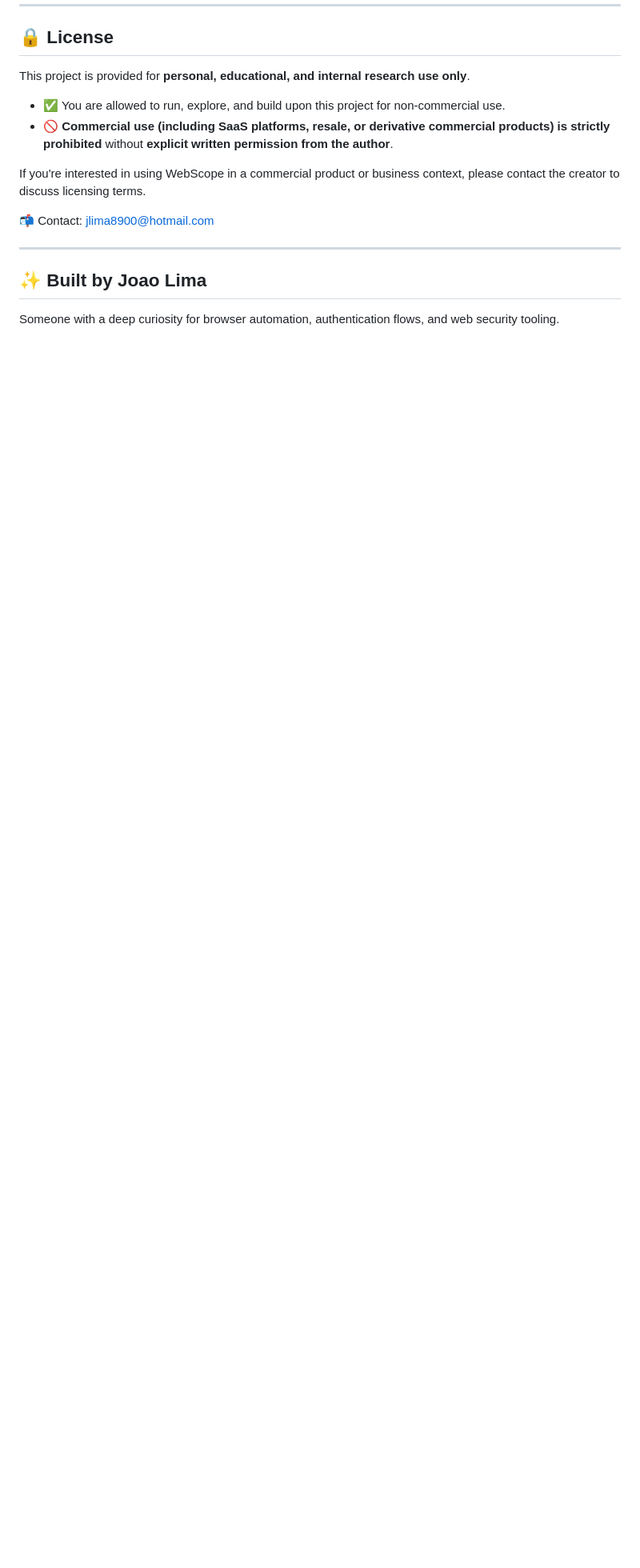
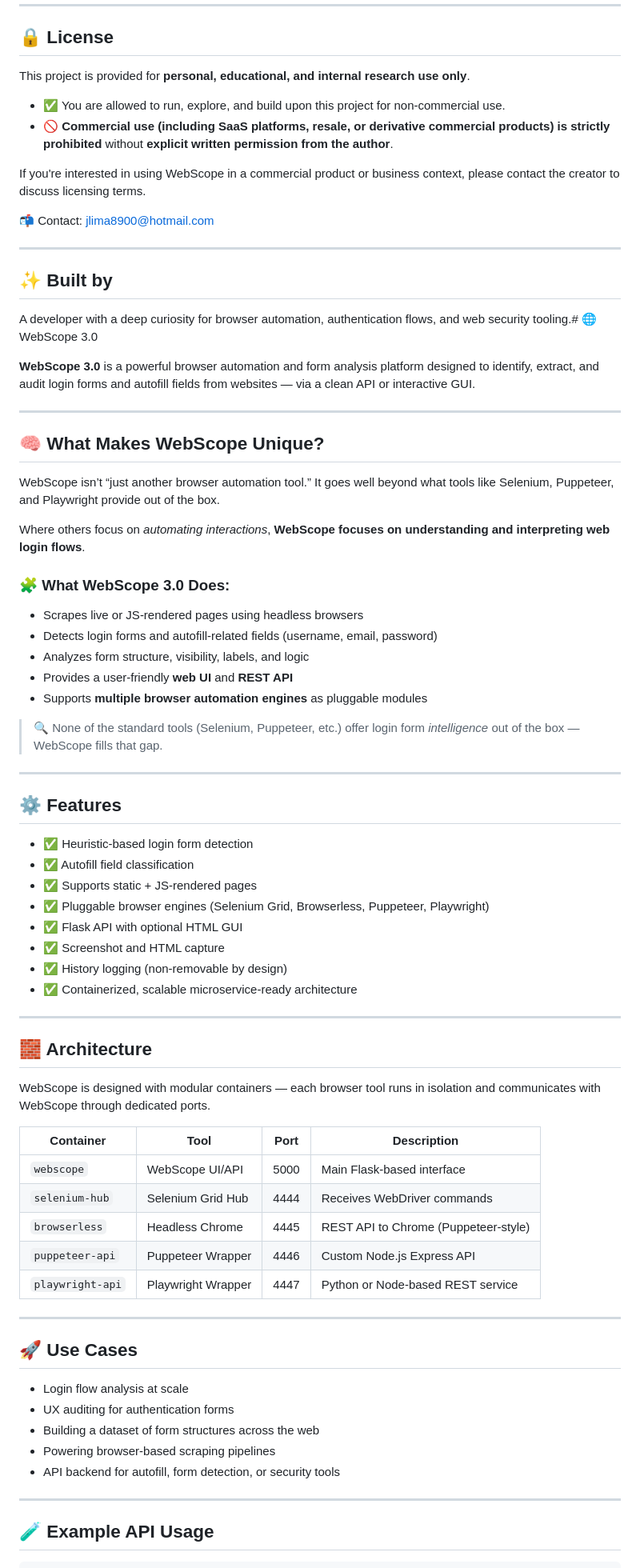
Before and after one commit to jlima8900/Docker--WebScopeV3, a Markdown page: README.md, the part around one of its changes. Shown at 80% size. Rendered like a GitHub page; blank space fills up the shorter version.

```diff
--- a/README.md
+++ b/README.md
@@ -118,6 +111,68 @@ If you're interested in using WebScope in a commercial product or business conte
 
 ---
 
-## ✨ Built by Joao Lima
+## ✨ Built by
 
-Someone with a deep curiosity for browser automation, authentication flows, and web security tooling.
+A developer with a deep curiosity for browser automation, authentication flows, and web security tooling.# 🌐 WebScope 3.0
+
+**WebScope 3.0** is a powerful browser automation and form analysis platform designed to identify, extract, and audit login forms and autofill fields from websites — via a clean API or interactive GUI.
+
+---
+
+## 🧠 What Makes WebScope Unique?
+
+WebScope isn’t “just another browser automation tool.” It goes well beyond what tools like Selenium, Puppeteer, and Playwright provide out of the box.
+
+Where others focus on *automating interactions*, **WebScope focuses on understanding and interpreting web login flows**.
+
+### 🧩 What WebScope 3.0 Does:
+
+- Scrapes live or JS-rendered pages using headless browsers
+- Detects login forms and autofill-related fields (username, email, password)
+- Analyzes form structure, visibility, labels, and logic
+- Provides a user-friendly **web UI** and **REST API**
+- Supports **multiple browser automation engines** as pluggable modules
+
+> 🔍 None of the standard tools (Selenium, Puppeteer, etc.) offer login form *intelligence* out of the box — WebScope fills that gap.
+
+---
+
+## ⚙️ Features
+
+- ✅ Heuristic-based login form detection
+- ✅ Autofill field classification
+- ✅ Supports static + JS-rendered pages
+- ✅ Pluggable browser engines (Selenium Grid, Browserless, Puppeteer, Playwright)
+- ✅ Flask API with optional HTML GUI
+- ✅ Screenshot and HTML capture
+- ✅ History logging (non-removable by design)
+- ✅ Containerized, scalable microservice-ready architecture
+
+---
+
+## 🧱 Architecture
+
+WebScope is designed with modular containers — each browser tool runs in isolation and communicates with WebScope through dedicated ports.
+
+| Container         | Tool               | Port | Description                              |
+|------------------|--------------------|------|------------------------------------------|
+| `webscope`        | WebScope UI/API    | 5000 | Main Flask-based interface               |
+| `selenium-hub`    | Selenium Grid Hub  | 4444 | Receives WebDriver commands              |
+| `browserless`     | Headless Chrome    | 4445 | REST API to Chrome (Puppeteer-style)     |
+| `puppeteer-api`   | Puppeteer Wrapper  | 4446 | Custom Node.js Express API               |
+| `playwright-api`  | Playwright Wrapper | 4447 | Python or Node-based REST service        |
+
+---
+
+## 🚀 Use Cases
+
+- Login flow analysis at scale
+- UX auditing for authentication forms
+- Building a dataset of form structures across the web
+- Powering browser-based scraping pipelines
+- API backend for autofill, form detection, or security tools
+
+---
+
+## 🧪 Example API Usage
+
```
Also changed, not shown: other parts of README.md (+59 -13 lines).
